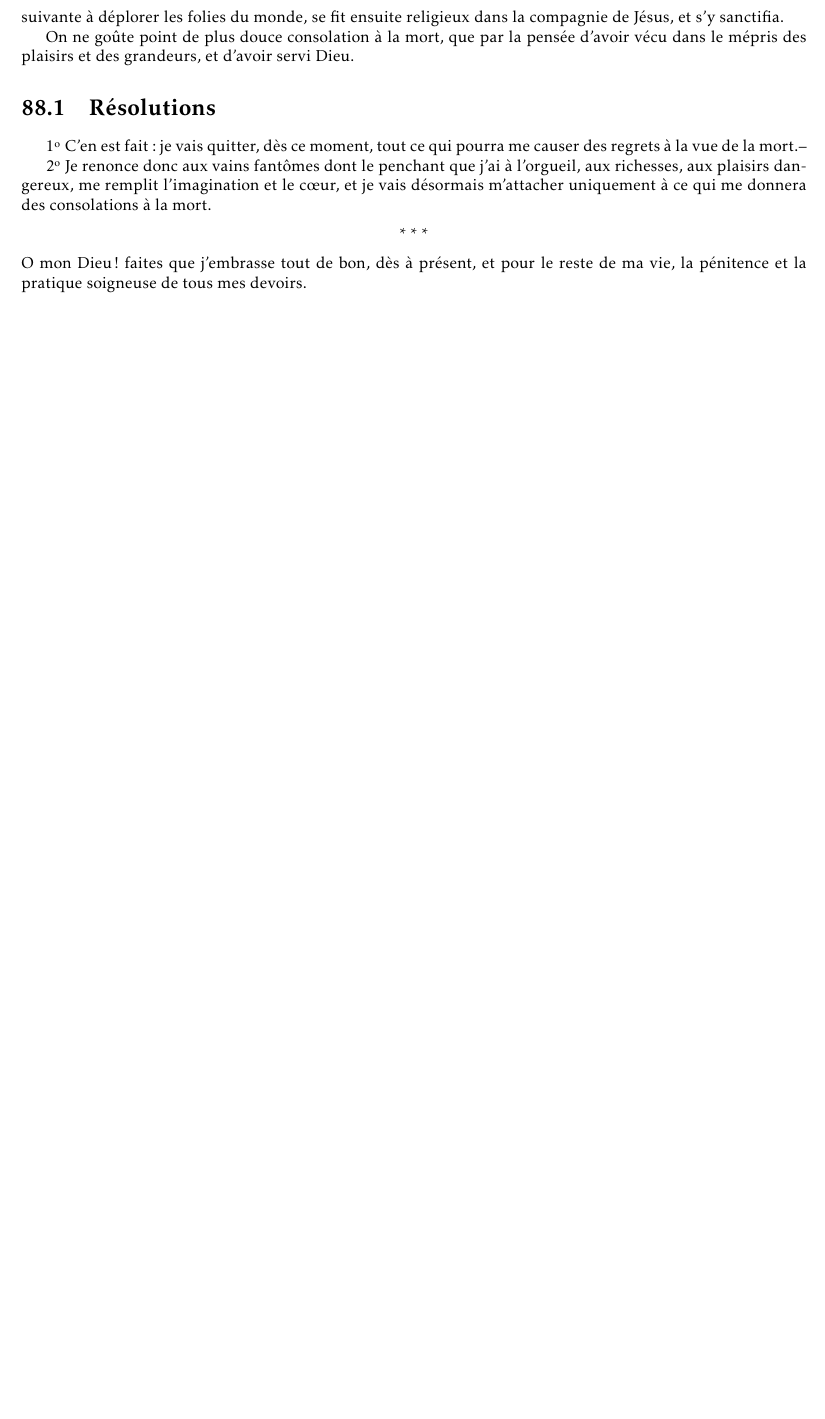
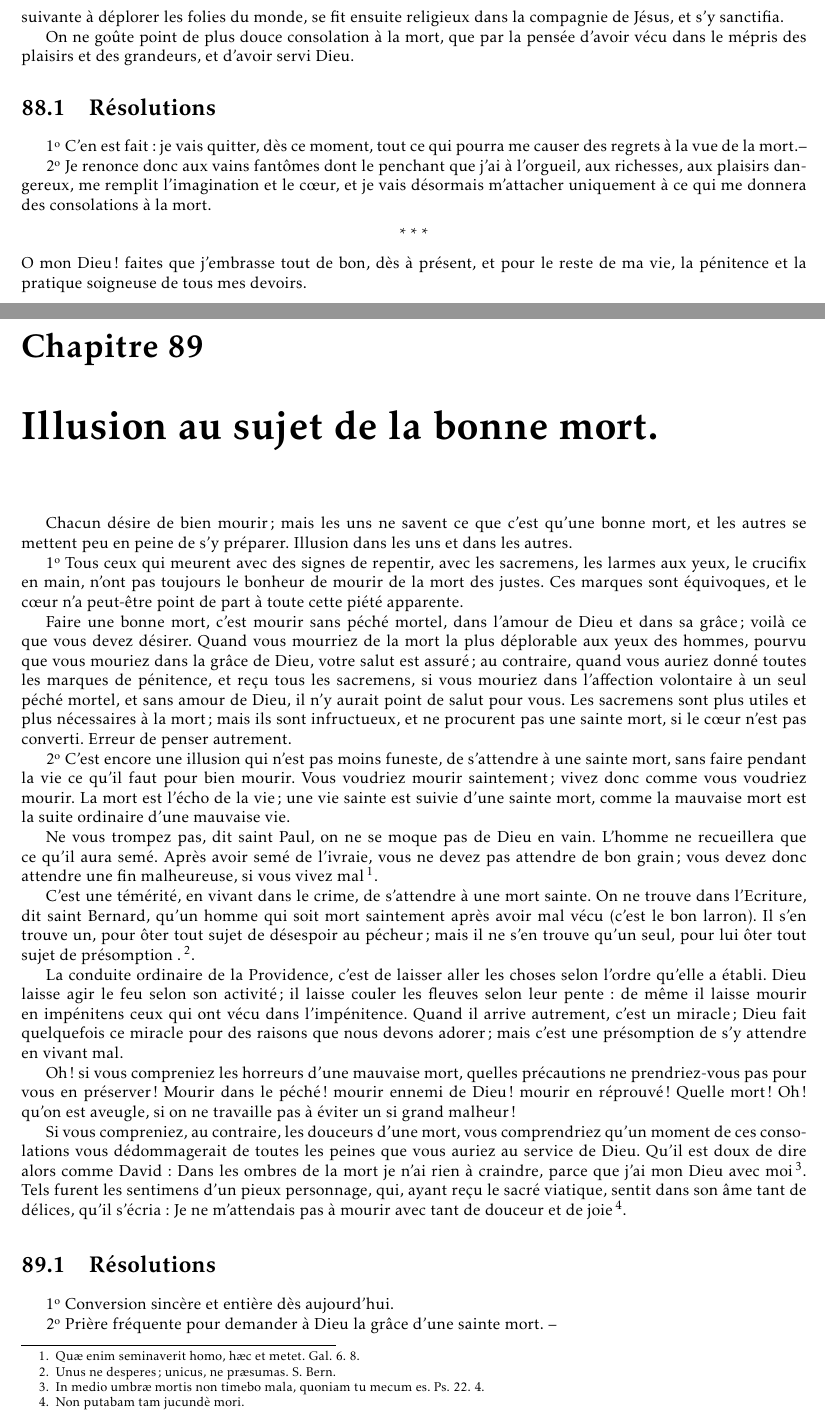
Before and after one commit to netmonk/Instructions-sur-les-principales-v-rit-s-de-la-religion, a LaTeX book (instructions.tex, which reads 089-Chapitre.tex): part of page 163 of 163 before the commit and two parts of pages 163 and 164 of 167 after it, the two joined at a grey line, cut so that both start at the same text, the shorter picture padded with empty space. Compiled offline with pdfLaTeX.

Commit message:
Notre Père qui êtes aux Cieux

```diff
--- /dev/null
+++ b/089-Chapitre.tex
@@ -0,0 +1,28 @@
+\documentclass[instructions.tex]{subfiles}
+\begin{document}
+
+\chapter{Illusion au sujet de la bonne mort.}
+
+Chacun désire de bien mourir ; mais les uns ne savent ce que c’est qu’une bonne mort, et les autres se mettent peu en peine de s’y préparer. Illusion dans les uns et dans les autres.
+
+\primo Tous ceux qui meurent avec des signes de repentir, avec les sacremens, les larmes aux yeux, le crucifix en main, n’ont pas toujours le bonheur de mourir de la mort des justes. Ces marques sont équivoques, et le cœur n’a peut-être point de part à toute cette piété apparente.
+
+Faire une bonne mort, c’est mourir sans péché mortel, dans l’amour de Dieu et dans sa grâce ; voilà ce que vous devez désirer. Quand vous mourriez de la mort la plus déplorable aux yeux des hommes, pourvu que vous mouriez dans la grâce de Dieu, votre salut est assuré ; au contraire, quand vous auriez donné toutes les marques de pénitence, et reçu tous les sacremens, si vous mouriez dans l’affection volontaire à un seul péché mortel, et sans amour de Dieu, il n’y aurait point de salut pour vous. Les sacremens sont plus utiles et plus nécessaires à la mort ; mais ils sont infructueux, et ne procurent pas une sainte mort, si le cœur n’est pas converti. Erreur de penser autrement.
+
+\secundo C’est encore une illusion qui n’est pas moins funeste, de s’attendre à une sainte mort, sans faire pendant la vie ce qu’il faut pour bien mourir. Vous voudriez mourir saintement ; vivez donc comme vous voudriez mourir. La mort est l’écho de la vie ; une vie sainte est suivie d’une sainte mort, comme la mauvaise mort est la suite ordinaire d’une mauvaise vie.
+
+Ne vous trompez pas, dit saint Paul, on ne se moque pas de Dieu en vain. L’homme ne recueillera que ce qu’il aura semé. Après avoir semé de l’ivraie, vous ne devez pas attendre de bon grain ; vous devez donc attendre une fin malheureuse, si vous vivez mal \footnote{Quæ enim seminaverit homo, hæc et metet. Gal. 6. 8.}.
+
+C’est une témérité, en vivant dans le crime, de s’attendre à une mort sainte. On ne trouve dans l’Ecriture, dit saint Bernard, qu’un homme qui soit mort saintement après avoir mal vécu (c’est le bon larron). Il s’en trouve un, pour ôter tout sujet de désespoir au pécheur ; mais il ne s’en trouve qu’un seul, pour lui ôter tout sujet de présomption .\footnote{Unus ne desperes; unicus, ne præsumas. S. Bern.}.
+
+La conduite ordinaire de la Providence, c’est de laisser aller les choses selon l’ordre qu’elle a établi. Dieu laisse agir le feu selon son activité ; il laisse couler les fleuves selon leur pente : de même il laisse mourir en impénitens ceux qui ont vécu dans l’impénitence. Quand il arrive autrement, c’est un miracle ; Dieu fait quelquefois ce miracle pour des raisons que nous devons adorer ; mais c’est une présomption de s’y attendre en vivant mal.
+
+Oh ! si vous compreniez les horreurs d’une mauvaise mort, quelles précautions ne prendriez-vous pas pour vous en préserver ! Mourir dans le péché ! mourir ennemi de Dieu ! mourir en réprouvé ! Quelle mort ! Oh ! qu’on est aveugle, si on ne travaille pas à éviter un si grand malheur !
+
+Si vous compreniez, au contraire, les douceurs d’une mort, vous comprendriez qu’un moment de ces consolations vous dédommagerait de toutes les peines que vous auriez au service de Dieu. Qu’il est doux de dire alors comme David : Dans les ombres de la mort je n’ai rien à craindre, parce que j’ai mon Dieu avec moi \footnote{In medio umbræ mortis non timebo mala, quoniam tu mecum es. Ps. 22. 4.}. Tels furent les sentimens d’un pieux personnage, qui, ayant reçu le sacré viatique, sentit dans son âme tant de délices, qu’il s’écria : Je ne m’attendais pas à mourir avec tant de douceur et de joie\footnote{ Non putabam tam jucundè mori.}.
+
+\section{Résolutions}
+
+\primo Conversion sincère et entière dès aujourd’hui.
+
+\secundo Prière fréquente pour demander à Dieu la grâce d’une sainte mort. --
```
Also changed, not shown: 090-Chapitre.tex (added, +32 -0 lines), instructions.tex (+2 -0 lines), 089-Chapitre.tex (6 more changed lines).
